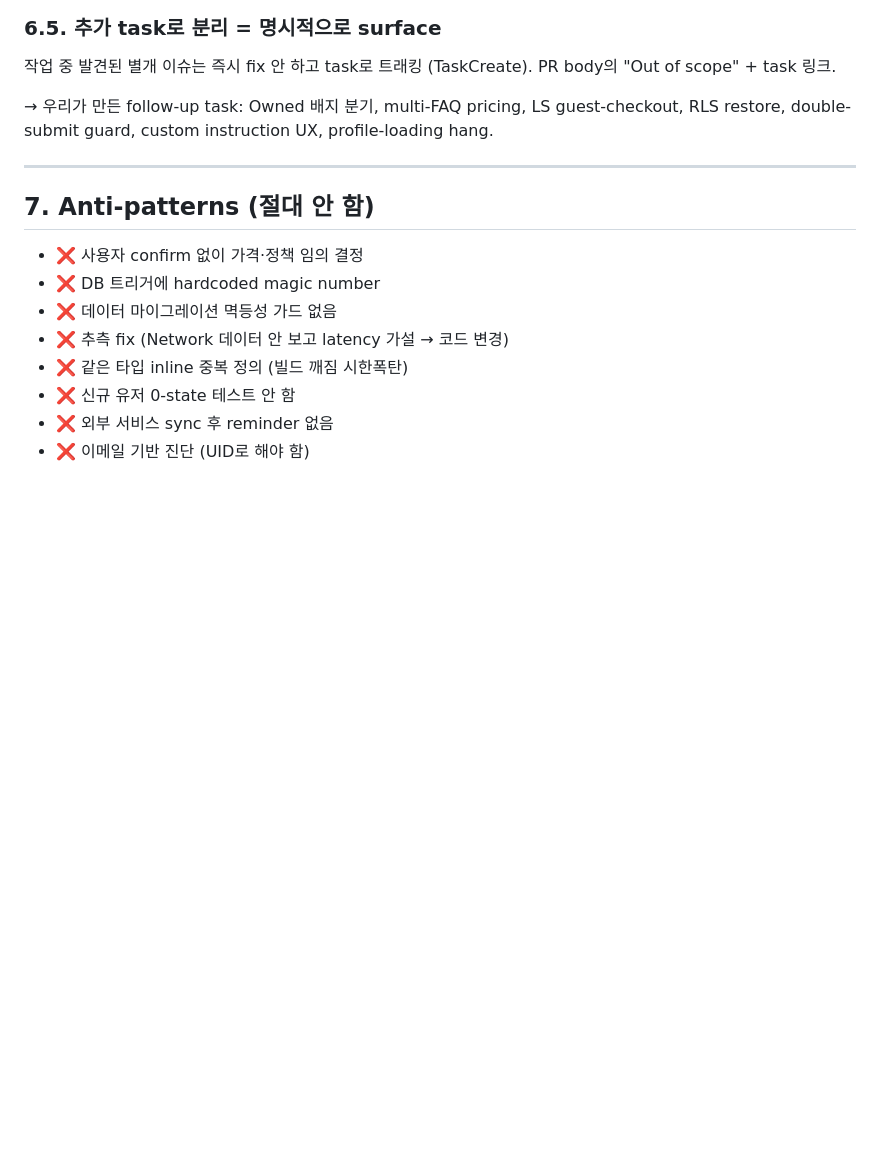
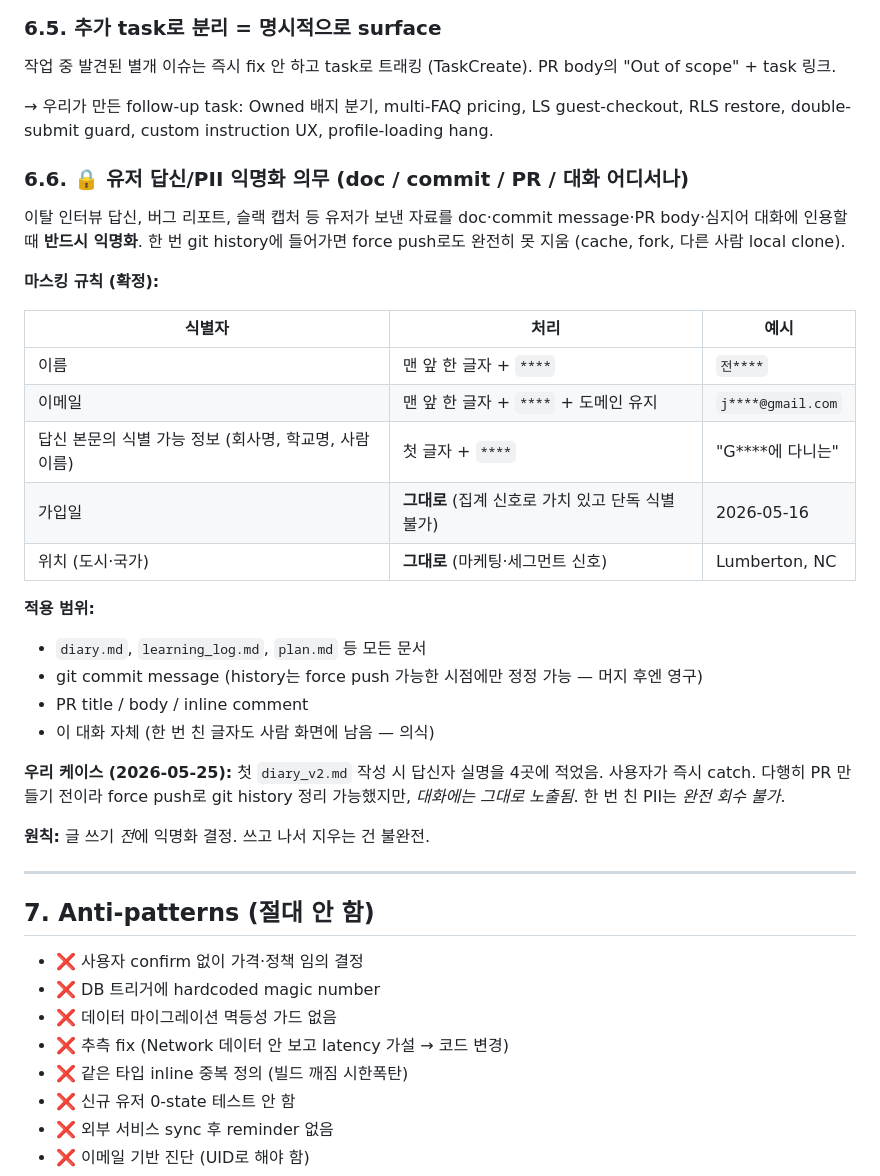
Before and after one commit to JO-HEEJIN/interview_mate, a Markdown page: learning_log.md, the part around the change. Rendered like a GitHub page; blank space fills up the shorter version.

Commit message:
docs: rule 6.6 — PII anonymization mandate (names / emails / body identifiers)
Captures the lesson from today's diary_v2.md slip-up: a churn-interview
reply author's full name was written into the planning doc, commit
messages, and conversation before being caught. Force-pushed the
branch clean before any PR was opened, but the conversation itself
still carries the original PII — there is no full recall mechanism.

The rule fixes the masking convention going forward:
  - Name → first char + **** (e.g. 전****)
  - Email → first char + **** + domain kept (e.g. j****@gmail.com)
  - Body identifiers (companies, schools, people) → first char + ****
  - Signup date / location: kept verbatim (aggregate signals, not
    sufficient for sole-identification, valuable for segmentation)

Also added one matching line in MEMORY.md so the rule loads at the
start of every session — anonymization decisions must happen *before*
writing, not after.

```diff
--- a/learning_log.md
+++ b/learning_log.md
@@ -359,6 +359,30 @@ LS / Stripe / Statsig / Resend 등 외부에 데이터/설정 있는 곳은 코
 
 → 우리가 만든 follow-up task: Owned 배지 분기, multi-FAQ pricing, LS guest-checkout, RLS restore, double-submit guard, custom instruction UX, profile-loading hang.
 
+### 6.6. 🔒 유저 답신/PII 익명화 의무 (doc / commit / PR / 대화 어디서나)
+
+이탈 인터뷰 답신, 버그 리포트, 슬랙 캡처 등 유저가 보낸 자료를 doc·commit message·PR body·심지어 대화에 인용할 때 **반드시 익명화**. 한 번 git history에 들어가면 force push로도 완전히 못 지움 (cache, fork, 다른 사람 local clone).
+
+**마스킹 규칙 (확정):**
+
+| 식별자 | 처리 | 예시 |
+|---|---|---|
+| 이름 | 맨 앞 한 글자 + `****` | `전****` |
+| 이메일 | 맨 앞 한 글자 + `****` + 도메인 유지 | `j****@gmail.com` |
+| 답신 본문의 식별 가능 정보 (회사명, 학교명, 사람 이름) | 첫 글자 + `****` | "G****에 다니는" |
+| 가입일 | **그대로** (집계 신호로 가치 있고 단독 식별 불가) | 2026-05-16 |
+| 위치 (도시·국가) | **그대로** (마케팅·세그먼트 신호) | Lumberton, NC |
+
+**적용 범위:**
+- `diary.md`, `learning_log.md`, `plan.md` 등 모든 문서
+- git commit message (history는 force push 가능한 시점에만 정정 가능 — 머지 후엔 영구)
+- PR title / body / inline comment
+- 이 대화 자체 (한 번 친 글자도 사람 화면에 남음 — 의식)
+
+**우리 케이스 (2026-05-25):** 첫 `diary_v2.md` 작성 시 답신자 실명을 4곳에 적었음. 사용자가 즉시 catch. 다행히 PR 만들기 전이라 force push로 git history 정리 가능했지만, *대화에는 그대로 노출됨*. 한 번 친 PII는 *완전 회수 불가*.
+
+**원칙:** 글 쓰기 *전*에 익명화 결정. 쓰고 나서 지우는 건 불완전.
+
 ---
 
 ## 7. Anti-patterns (절대 안 함)
```
